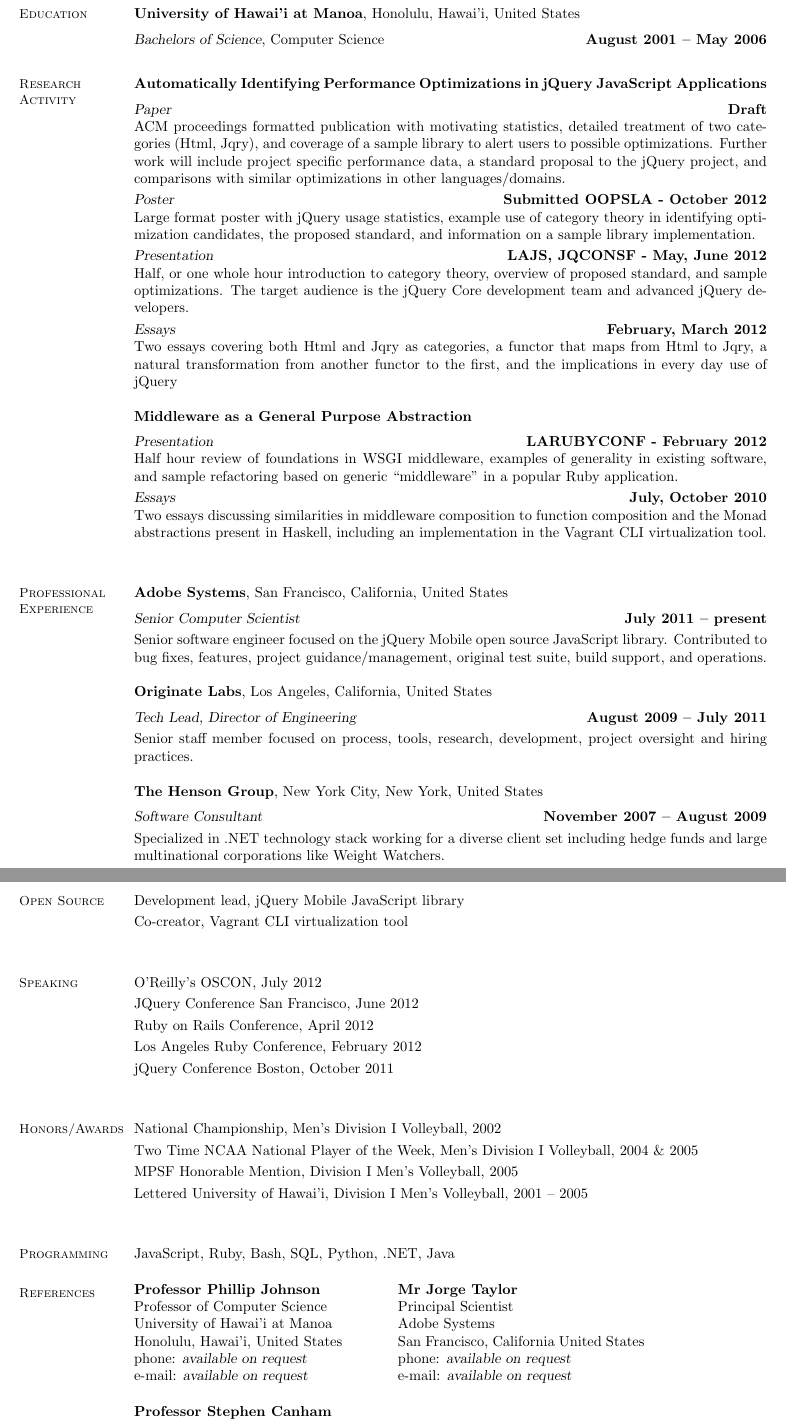
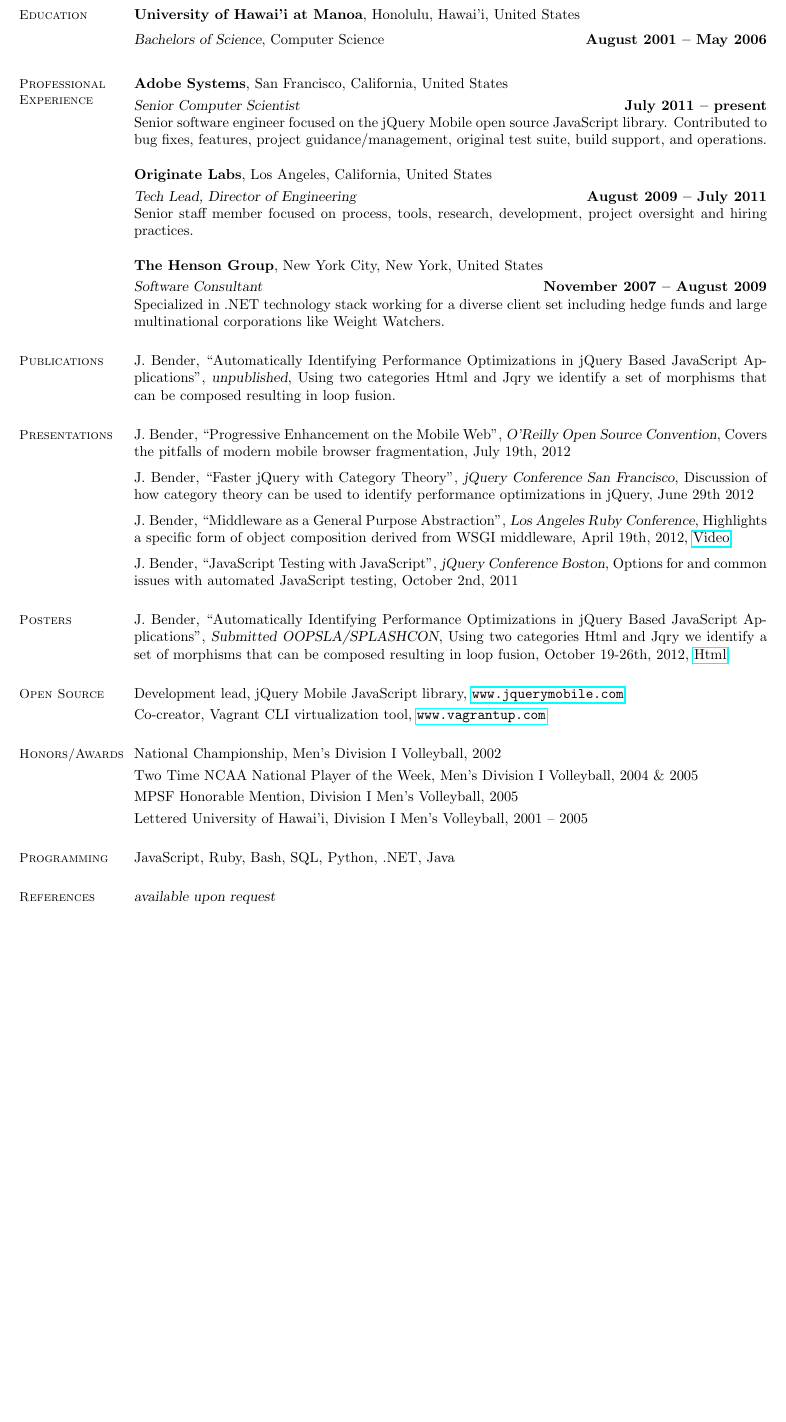
Before and after one commit to johnbender/cv, a LaTeX CV (cv.tex): two parts of pages 1 and 2 of 2 before the commit and part of the page after it, the two joined at a grey line, cut so that both start at the same text, the shorter picture padded with empty space. Compiled offline with pdfLaTeX.

Commit message:
incorporated feedback

```diff
--- a/cv.tex
+++ b/cv.tex
@@ -1,4 +1,5 @@
 \documentclass[margin,line]{resume}
+\usepackage{hyperref}
 \begin{document}
 \name{\Large John Bender}
 \begin{resume}
@@ -21,84 +21,50 @@
   \textbf{University of Hawai'i at Manoa}, Honolulu, Hawai'i, United States \vspace{2mm}\\\vspace{1mm}%
   \textsl{Bachelors of Science}, Computer Science \hfill \textbf{ August 2001 -- May 2006}\vspace{-3mm}\\\vspace{-1mm}%
 
-  % Research Activity
-  \section{\mysidestyle Research\\Activity}
-
-  \textbf{Automatically Identifying Performance Optimizations in jQuery JavaScript Applications}\vspace{2mm}\\
-  \textsl{Paper} \hfill \textbf{Draft}\\
-  ACM proceedings formatted publication with motivating statistics, detailed treatment of two categories (Html, Jqry), and coverage of a sample library to alert users to possible optimizations. Further work will include project specific performance data, a standard proposal to the jQuery project, and comparisons with similar optimizations in other languages/domains.\vspace{1mm}\\
-  \textsl{Poster} \hfill \textbf{Submitted OOPSLA - October 2012}\\
-  Large format poster with jQuery usage statistics, example use of category theory in identifying optimization candidates, the proposed standard, and information on a sample library implementation.\vspace{1mm}\\
-  \textsl{Presentation} \hfill \textbf{LAJS, JQCONSF - May, June 2012}\\
-  Half, or one whole hour introduction to category theory, overview of proposed standard, and sample optimizations. The target audience is the jQuery Core development team and advanced jQuery developers.
-  \vspace{1mm}\\
-  \textsl{Essays} \hfill \textbf{February, March 2012}\\
-  Two essays covering both Html and Jqry as categories, a functor that maps from Html to Jqry, a natural transformation from another functor to the first, and the implications in every day use of jQuery
-
-  \textbf{Middleware as a General Purpose Abstraction}\vspace{2mm}\\
-  \textsl{Presentation} \hfill \textbf{LARUBYCONF - February 2012}\\
-  Half hour review of foundations in WSGI middleware, examples of generality in existing software, and sample refactoring based on generic ``middleware'' in a popular Ruby application.
-  \vspace{1mm}\\
-  \textsl{Essays} \hfill \textbf{July, October 2010}\\
-  Two essays discussing similarities in middleware composition to function composition and the Monad abstractions present in Haskell, including an implementation in the Vagrant CLI virtualization tool.\vspace{1mm}\\
-
   % Professional Experience
   \section{\mysidestyle Professional\\Experience}
 
-  \textbf{Adobe Systems}, San Francisco, California, United States \vspace{2mm}\\\vspace{1mm}%
+  \textbf{Adobe Systems}, San Francisco, California, United States \vspace{1mm}\\
   \textsl{Senior Computer Scientist} \hfill \textbf{July 2011 -- present}\\
   Senior software engineer focused on the jQuery Mobile open source JavaScript library. Contributed to bug fixes, features, project guidance/management, original test suite, build support, and operations.
 
-  \textbf{Originate Labs}, Los Angeles, California, United States \vspace{2mm}\\\vspace{1mm}%
+  \textbf{Originate Labs}, Los Angeles, California, United States \vspace{1mm}\\
   \textsl{Tech Lead, Director of Engineering} \hfill \textbf{August 2009 -- July 2011}\\
   Senior staff member focused on process, tools, research, development, project oversight and hiring practices.
 
-  \textbf{The Henson Group}, New York City, New York, United States \vspace{2mm}\\\vspace{1mm}%
+  \textbf{The Henson Group}, New York City, New York, United States \vspace{1mm}\\
   \textsl{Software Consultant} \hfill \textbf{November 2007 -- August 2009}\\
   Specialized in .NET technology stack working for a diverse client set including hedge funds and large multinational corporations like Weight Watchers.
 
-  \clearpage
+  \section{\mysidestyle Publications}
+  J. Bender, ``Automatically Identifying Performance Optimizations in jQuery Based JavaScript Applications'', \textsl{unpublished}, Using two categories Html and Jqry we identify a set of morphisms that can be composed resulting in loop fusion.
+
+  \section{\mysidestyle Presentations}
+  J. Bender, ``Progressive Enhancement on the Mobile Web'', \textsl{O'Reilly Open Source Convention}, Covers the pitfalls of modern mobile browser fragmentation, July 19th, 2012\vspace{2mm}\\
+  J. Bender, ``Faster jQuery with Category Theory'', \textsl{jQuery Conference San Francisco}, Discussion of how category theory can be used to identify performance optimizations in jQuery, June 29th 2012 \vspace{2mm}\\
+  J. Bender, ``Middleware as a General Purpose Abstraction'', \textsl{Los Angeles Ruby Conference}, Highlights a specific form of object composition derived from WSGI middleware, April 19th, 2012, \href{http://www.youtube.com/watch?feature=player_embedded&v=fcNaiP5tea0}{Video} \vspace{2mm}\\
+  J. Bender, ``JavaScript Testing with JavaScript'', \textsl{jQuery Conference Boston}, Options for and common issues with automated JavaScript testing, October 2nd, 2011
+
+  \section{\mysidestyle Posters}
+  J. Bender, ``Automatically Identifying Performance Optimizations in jQuery Based JavaScript Applications'', \textsl{Submitted OOPSLA/SPLASHCON}, Using two categories Html and Jqry we identify a set of morphisms that can be composed resulting in loop fusion, October 19-26th, 2012, \href{http://johnbender.github.com/auto-jquery-optimization-paper/}{Html}
+
   % Open Source Contributions
   \section{\mysidestyle Open Source}
 
-  Development lead, jQuery Mobile JavaScript library
-  \vspace{1mm}\\
-  Co-creator, Vagrant CLI virtualization tool
-  \vspace{1mm}\\
-
-  % Open Source Contributions
-  \section{\mysidestyle Speaking}
-  O'Reilly's OSCON, July 2012\vspace{1mm}\\
-  JQuery Conference San Francisco, June 2012\vspace{1mm}\\
-  Ruby on Rails Conference, April 2012\vspace{1mm}\\
-  Los Angeles Ruby Conference, February 2012\vspace{1mm}\\
-  jQuery Conference Boston, October 2011\vspace{1mm}\\
+  Development lead, jQuery Mobile JavaScript library, \url{www.jquerymobile.com} \vspace{1mm}\\
+  Co-creator, Vagrant CLI virtualization tool, \url{www.vagrantup.com}
 
   % Honors and Awards
   \section{\mysidestyle Honors/Awards}
   National Championship, Men's Division I Volleyball, 2002\vspace{1mm}\\
   Two Time NCAA National Player of the Week, Men's Division I Volleyball, 2004 \& 2005\vspace{1mm}\\
   MPSF Honorable Mention, Division I Men's Volleyball, 2005\vspace{1mm}\\
-  Lettered University of Hawai'i, Division I Men's Volleyball, 2001 -- 2005 \vspace{1mm}\\
+  Lettered University of Hawai'i, Division I Men's Volleyball, 2001 -- 2005
 
   % Computer Skills
   \section{\mysidestyle Programming}
-
   JavaScript, Ruby, Bash, SQL, Python, .NET, Java
-
 
   % References
   \section{\mysidestyle References}
-
-  \begin{tabular}{@{}p{6cm}p{6cm}}
-    \textbf{Professor Phillip Johnson}      &  \textbf{Mr Jorge Taylor }                \\
-    Professor of Computer Science           &  Principal Scientist                      \\
-    University of Hawai'i at Manoa          &  Adobe Systems                            \\
-    Honolulu, Hawai'i, United States        &  San Francisco, California United States  \\
-    phone: \textsl{available on request}    &  phone: \textsl{available on request}     \\
-    e-mail: \textsl{available on request}   &  e-mail: \textsl{available on request}    \\
-  \end{tabular}
-
-  \begin{tabular}{@{}p{6cm}p{6cm}}
-    \textbf{Professor Stephen Canham}       \\
-    Professor of English Literature         \\
+  \textsl{available upon request}
```
Also changed, not shown: cv.tex (10 more changed lines).
